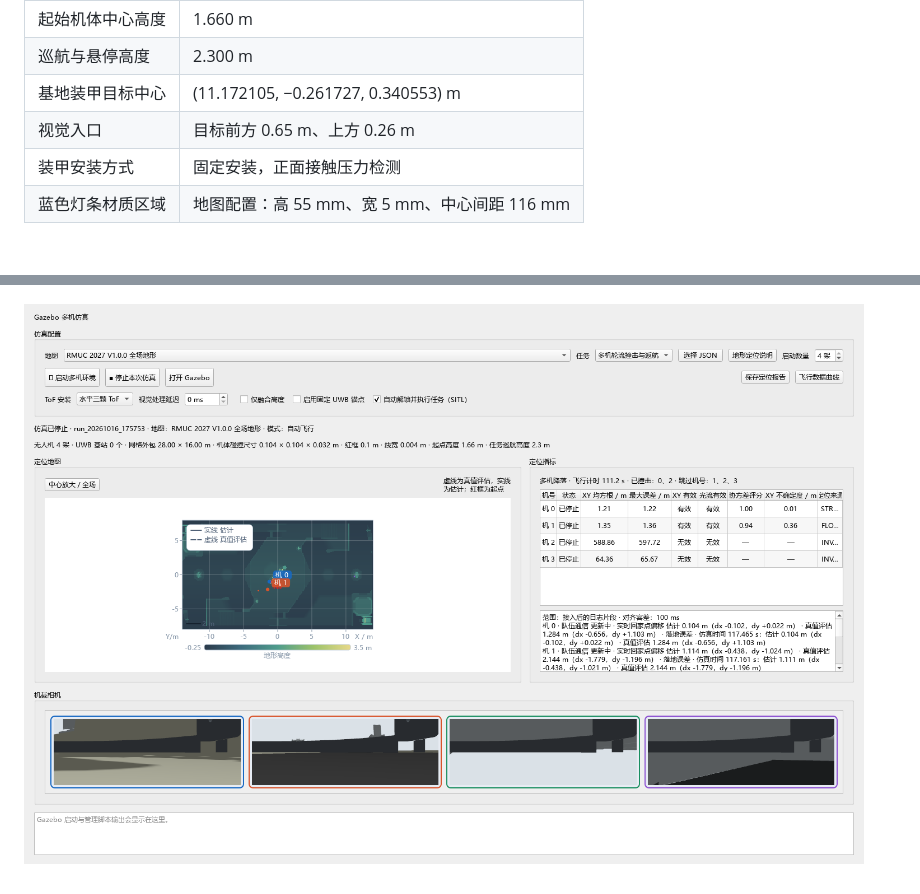
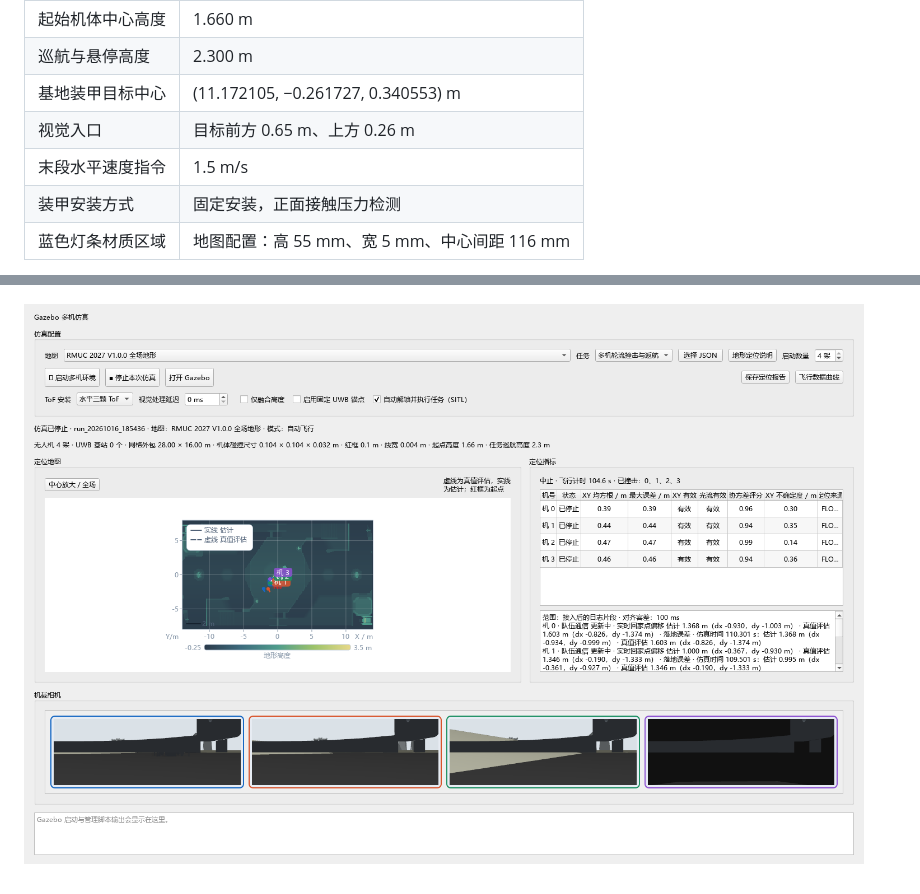
Before and after one commit to mikiuvu/drone-lab, a Markdown page: simulation/docs/rmuc2027.md, 2 parts joined by grey strips. Rendered like a GitHub page; pictures changed too: simulation/docs/rmuc2027-ui.png; blank space fills up the shorter version.

```diff
--- a/simulation/docs/rmuc2027.md
+++ b/simulation/docs/rmuc2027.md
@@ -14,6 +14,7 @@ Gazebo 默认场地为 `simulation/maps/rmuc_2027.json`。图形界面选择“R
 | 巡航与悬停高度 | 2.300 m |
 | 基地装甲目标中心 | (11.172105, −0.261727, 0.340553) m |
 | 视觉入口 | 目标前方 0.65 m、上方 0.26 m |
+| 末段水平速度指令 | 1.5 m/s |
 | 装甲安装方式 | 固定安装，正面接触压力检测 |
 | 蓝色灯条材质区域 | 地图配置：高 55 mm、宽 5 mm、中心间距 116 mm |
 
```
Also changed, not shown: other parts of simulation/docs/rmuc2027.md (+30 -2 lines), simulation/docs/rmuc2027-contact-path.png (added), 3 other files.
